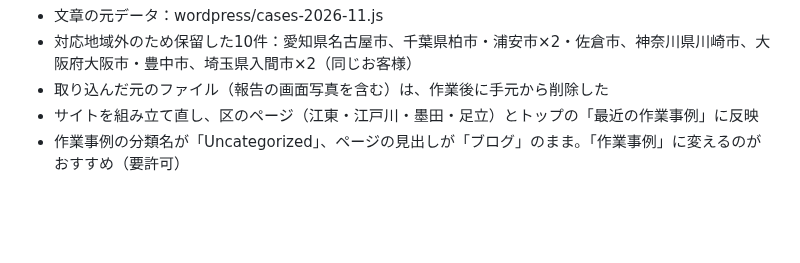
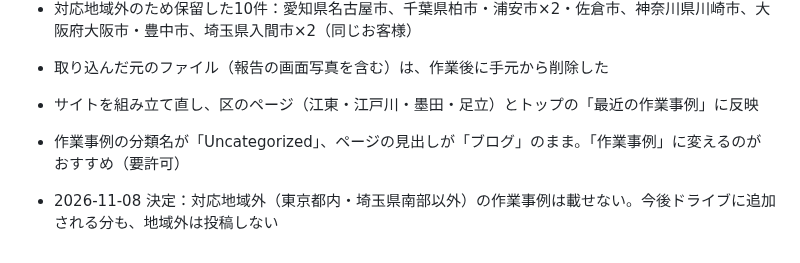
Before and after one commit to kobaren01-maker/hadarevo-takadanobaba-lp, a Markdown page: key-exchange-lp/docs/10-handoff.md, the part around the change. Rendered like a GitHub page; blank space fills up the shorter version.

Commit message:
対応地域外の作業事例は載せない方針を記録
Co-Authored-By: Claude Opus 5.5 <noreply@anthropic.com>

```diff
--- a/key-exchange-lp/docs/10-handoff.md
+++ b/key-exchange-lp/docs/10-handoff.md
@@ -146,3 +146,5 @@
 - 取り込んだ元のファイル（報告の画面写真を含む）は、作業後に手元から削除した
 - サイトを組み立て直し、区のページ（江東・江戸川・墨田・足立）とトップの「最近の作業事例」に反映
 - 作業事例の分類名が「Uncategorized」、ページの見出しが「ブログ」のまま。「作業事例」に変えるのがおすすめ（要許可）
+
+- 2026-11-08 決定：対応地域外（東京都内・埼玉県南部以外）の作業事例は載せない。今後ドライブに追加される分も、地域外は投稿しない
```
